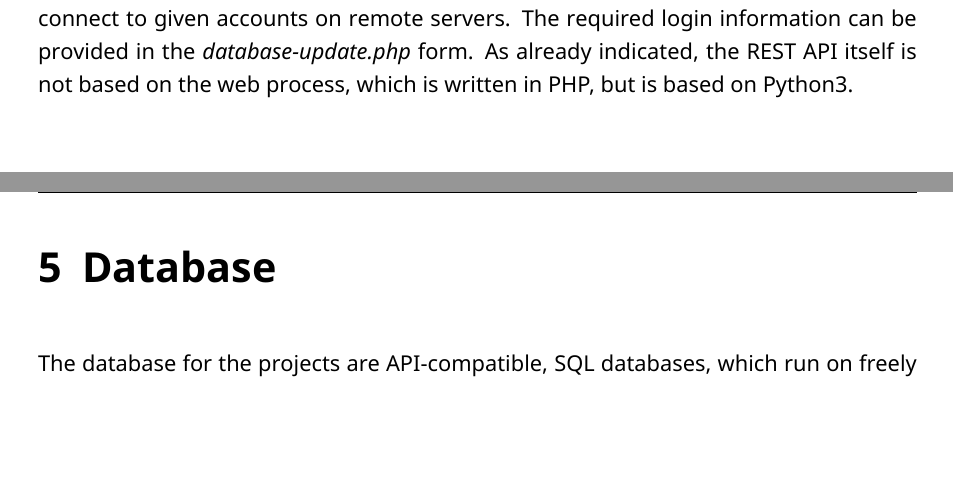
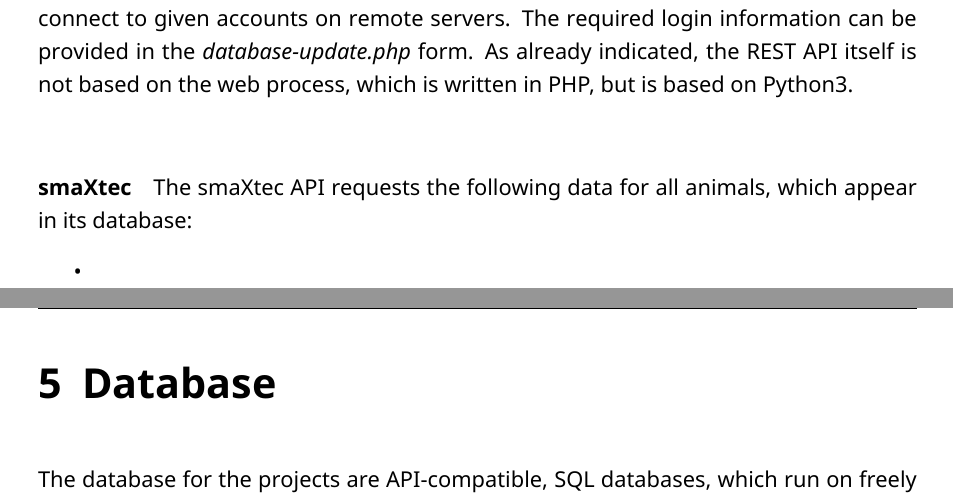
Before and after one commit to thomasrahimi/2Org-Cows-Docs, a LaTeX book (Documentation.tex, which reads interfaces.tex): two parts of pages 23 and 24 of 37, joined at a grey line, cut so that both start at the same text, the shorter picture padded with empty space. The pictures show the PDF file Documentation.pdf that the author committed with the source.

Commit message:
General improvements

```diff
--- a/interfaces.tex
+++ b/interfaces.tex
@@ -10,4 +10,9 @@ provide the credentials from a *.json file, which is evaluated with the native j
 function.\\
 
 \section{REST API}
-To allow access to information stored on external servers, a REST API can be used to connect to given accounts on remote servers. The required login information can be provided in the \emph{database-update.php} form. As already indicated, the REST API itself is not based on the web process, which is written in PHP, but is based on Python3.
+To allow access to information stored on external servers, a REST API can be used to connect to given accounts on remote servers. The required login information can be provided in the \emph{database-update.php} form. As already indicated, the REST API itself is not based on the web process, which is written in PHP, but is based on Python3.\\
+\paragraph{smaXtec}
+The smaXtec API requests the following data for all animals, which appear in its database:
+\begin{itemize}
+	\item
+\end{itemize}
```
Also changed, not shown: Documentation.pdf.
